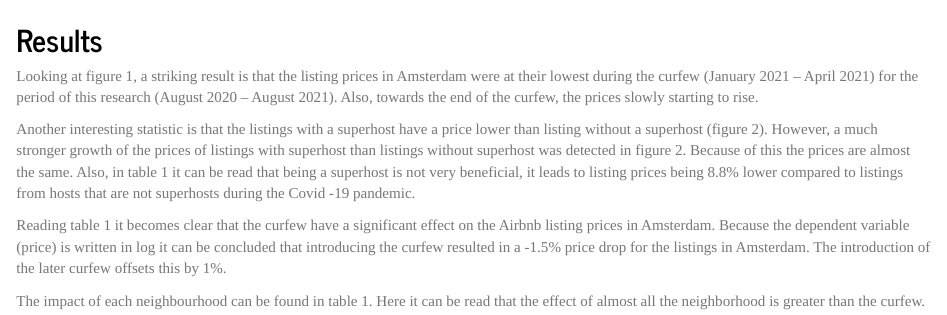
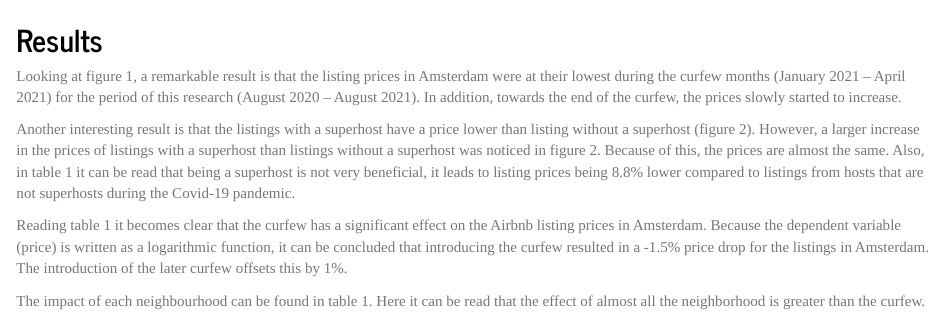
Before and after one commit to course-dprep/Airbnb-curfew-impact, an R Markdown document (Docs/Markdown.Rmd): the page in a window 1100 px wide, from 2520 px down. Rendered offline with R 4.5, knitr and Pandoc, with nearby package versions; some code elsewhere in the file could not run offline.

Commit message:
updated MD + fixed some typos

```diff
--- a/Docs/Markdown.Rmd
+++ b/Docs/Markdown.Rmd
@@ -129,10 +129,10 @@ stargazer(m1log, m2log, m3log,
 
 
 ## Results
-Looking at figure 1, a striking result is that the listing prices in Amsterdam were at their lowest during the curfew (January 2021 – April 2021) for the period of this research (August 2020 – August 2021). Also, towards the end of the curfew, the prices slowly starting to rise.
+Looking at figure 1, a remarkable result is that the listing prices in Amsterdam were at their lowest during the curfew months (January 2021 – April 2021) for the period of this research (August 2020 – August 2021). In addition, towards the end of the curfew, the prices slowly started to increase.
 
-Another interesting statistic is that the listings with a superhost have a price lower than listing without a superhost (figure 2). However, a much stronger growth of the prices of listings with superhost than listings without superhost was detected in figure 2. Because of this the prices are almost the same. Also, in table 1 it can be read that being a superhost is not very beneficial, it leads to listing prices being 8.8% lower compared to listings from hosts that are not superhosts during the Covid -19 pandemic.
+Another interesting result is that the listings with a superhost have a price lower than listing without a superhost (figure 2). However, a larger increase in the prices of listings with a superhost than listings without a superhost was noticed in figure 2. Because of this, the prices are almost the same. Also, in table 1 it can be read that being a superhost is not very beneficial, it leads to listing prices being 8.8% lower compared to listings from hosts that are not superhosts during the Covid-19 pandemic.
 
-Reading table 1 it becomes clear that the curfew have a significant effect on the Airbnb listing prices in Amsterdam. Because the dependent variable (price) is written in log it can be concluded that introducing the curfew resulted in a -1.5% price drop for the listings in Amsterdam. The introduction of the later curfew offsets this by 1%.
+Reading table 1 it becomes clear that the curfew has a significant effect on the Airbnb listing prices in Amsterdam. Because the dependent variable (price) is written as a logarithmic function, it can be concluded that introducing the curfew resulted in a -1.5% price drop for the listings in Amsterdam. The introduction of the later curfew offsets this by 1%.
 
 The impact of each neighbourhood can be found in table 1. Here it can be read that the effect of almost all the neighborhood is greater than the curfew.
```
